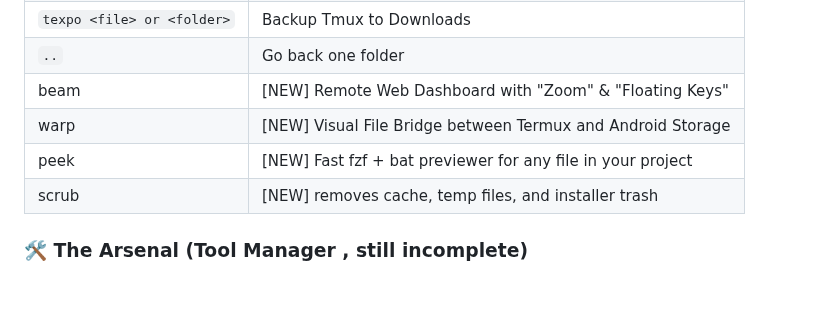
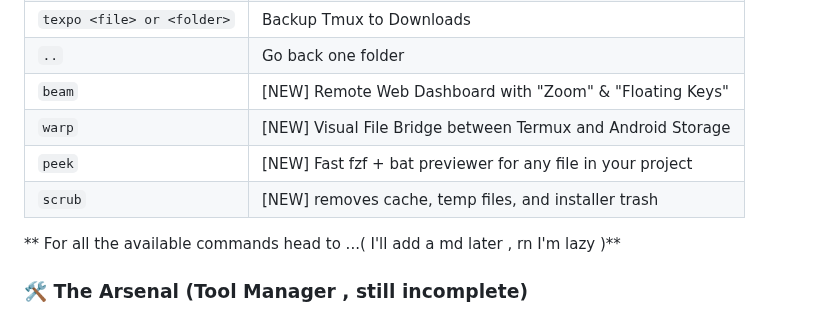
Before and after one commit to Worthiit/My-termux-zsh, a Markdown page: README.md, the part around the change. GitHub-like rendering; blank space fills up the shorter version.

```diff
--- a/README.md
+++ b/README.md
@@ -41,10 +41,13 @@ curl -fsSL https://raw.githubusercontent.com/Worthiit/My-termux-zsh/main/Myzsh.s
 | `g` / `gp` / `gl` | Git, Git Push, Git Pull |
 | `texpo <file> or <folder>` | Backup Tmux to Downloads |
 | `..` | Go back one folder |
-| beam | [NEW] Remote Web Dashboard with "Zoom" & "Floating Keys" |
-| warp | [NEW] Visual File Bridge between Termux and Android Storage |
-| peek | [NEW] Fast fzf + bat previewer for any file in your project |
-| scrub | [NEW] removes cache, temp files, and installer trash |
+| `beam` | [NEW] Remote Web Dashboard with "Zoom" & "Floating Keys" |
+| `warp` | [NEW] Visual File Bridge between Termux and Android Storage |
+| `peek` | [NEW] Fast fzf + bat previewer for any file in your project |
+| `scrub` | [NEW] removes cache, temp files, and installer trash |
+
+** For all the available commands head to ...( I'll add a md later , rn I'm lazy )**
+
 
 
 ### 🛠 The Arsenal (Tool Manager , still incomplete)
```
